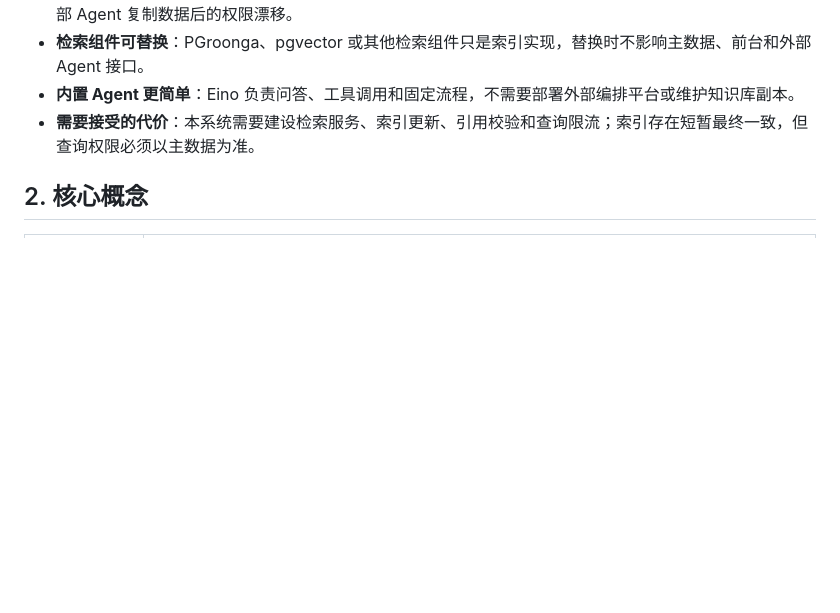
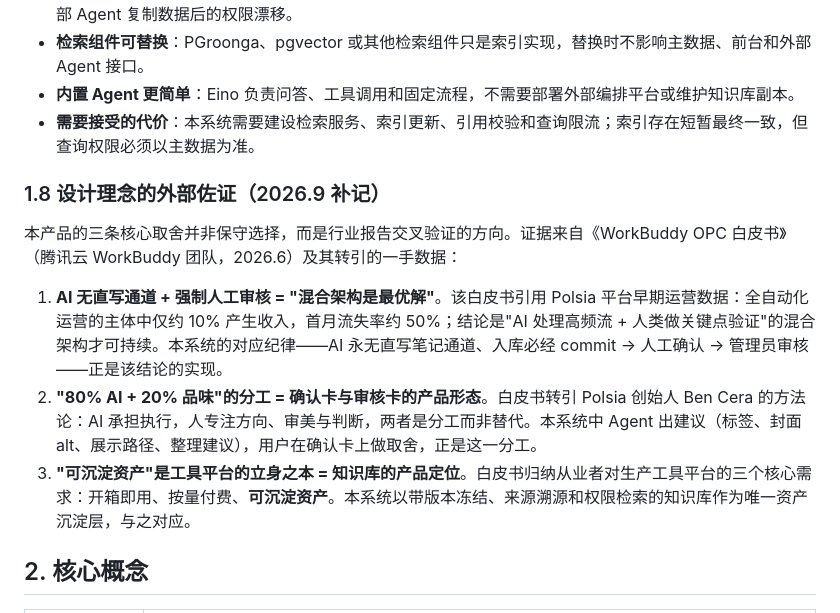
Before and after one commit to haozing/forge, a Markdown page: docs/产品文档.md, the part around the change. Rendered like a GitHub page; blank space fills up the shorter version.

Commit message:
docs(product): record external validation of the core design trade-offs (WorkBuddy OPC whitepaper, 2026.6)
三条核心理念补外部佐证（§1.8）：
- AI 无直写+强制审核 ← 混合架构最优解（Polsia 数据: 全自动化仅 10% 产生收入/首月流失 50%）
- 确认卡分工 ← 80% AI + 20% 品味（Ben Cera 方法论）
- 知识库定位 ← 工具平台三需求之'可沉淀资产'

```diff
--- a/docs/产品文档.md
+++ b/docs/产品文档.md
@@ -60,6 +60,14 @@
 - **检索组件可替换**：PGroonga、pgvector 或其他检索组件只是索引实现，替换时不影响主数据、前台和外部 Agent 接口。
 - **内置 Agent 更简单**：Eino 负责问答、工具调用和固定流程，不需要部署外部编排平台或维护知识库副本。
 - **需要接受的代价**：本系统需要建设检索服务、索引更新、引用校验和查询限流；索引存在短暂最终一致，但查询权限必须以主数据为准。
+
+### 1.8 设计理念的外部佐证（2026.9 补记）
+
+本产品的三条核心取舍并非保守选择，而是行业报告交叉验证的方向。证据来自《WorkBuddy OPC 白皮书》（腾讯云 WorkBuddy 团队，2026.6）及其转引的一手数据：
+
+1. **AI 无直写通道 + 强制人工审核 = "混合架构是最优解"**。该白皮书引用 Polsia 平台早期运营数据：全自动化运营的主体中仅约 10% 产生收入，首月流失率约 50%；结论是"AI 处理高频流 + 人类做关键点验证"的混合架构才可持续。本系统的对应纪律——AI 永无直写笔记通道、入库必经 commit → 人工确认 → 管理员审核——正是该结论的实现。
+2. **"80% AI + 20% 品味"的分工 = 确认卡与审核卡的产品形态**。白皮书转引 Polsia 创始人 Ben Cera 的方法论：AI 承担执行，人专注方向、审美与判断，两者是分工而非替代。本系统中 Agent 出建议（标签、封面 alt、展示路径、整理建议），用户在确认卡上做取舍，正是这一分工。
+3. **"可沉淀资产"是工具平台的立身之本 = 知识库的产品定位**。白皮书归纳从业者对生产工具平台的三个核心需求：开箱即用、按量付费、**可沉淀资产**。本系统以带版本冻结、来源溯源和权限检索的知识库作为唯一资产沉淀层，与之对应。
 
 ## 2. 核心概念
 
```
